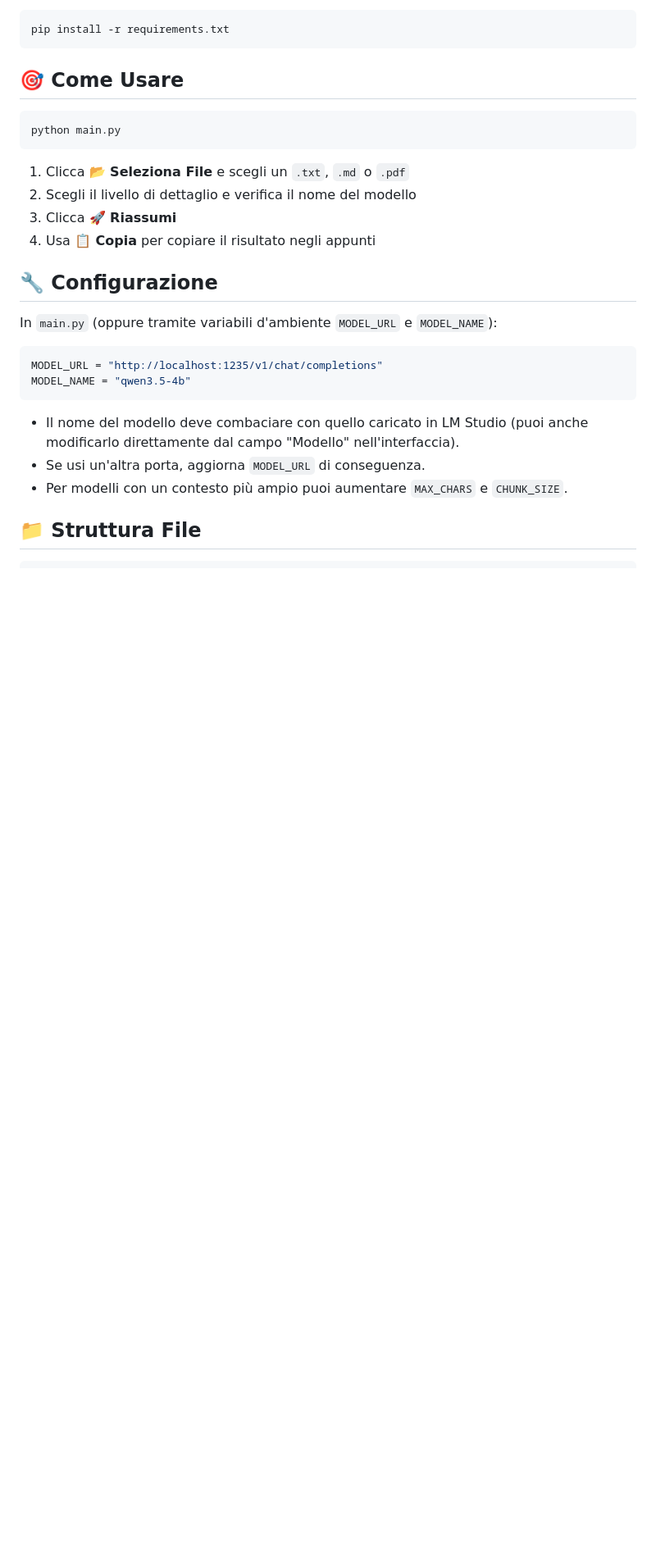
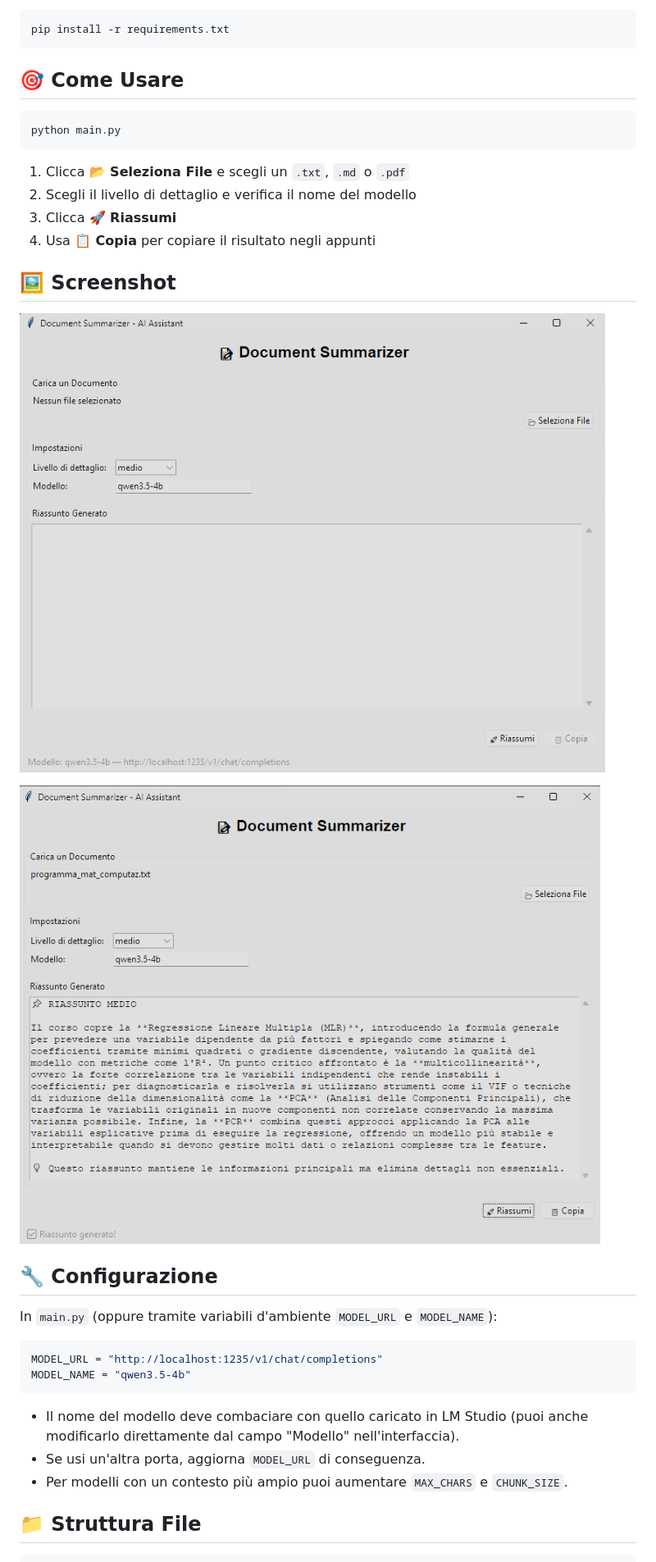
Before and after one commit to ectorr01/document_summarizer-, a Markdown page: README.md, the part around one of its changes. Shown at 82% size. GitHub-like rendering; pictures changed too: docs/images/screen1.png (added), docs/images/screen2.png (added); blank space fills up the shorter version.

Commit message:
docs: aggiungi screenshot dell'interfaccia al README

```diff
--- a/README.md
+++ b/README.md
@@ -29,6 +29,12 @@ python main.py
 3. Clicca **🚀 Riassumi**
 4. Usa **📋 Copia** per copiare il risultato negli appunti
 
+## 🖼️ Screenshot
+
+![Interfaccia principale](docs/images/screen1.png)
+
+![Riassunto generato](docs/images/screen2.png)
+
 ## 🔧 Configurazione
 
 In `main.py` (oppure tramite variabili d'ambiente `MODEL_URL` e `MODEL_NAME`):
```
Also changed, not shown: other parts of README.md (+2 -0 lines).
